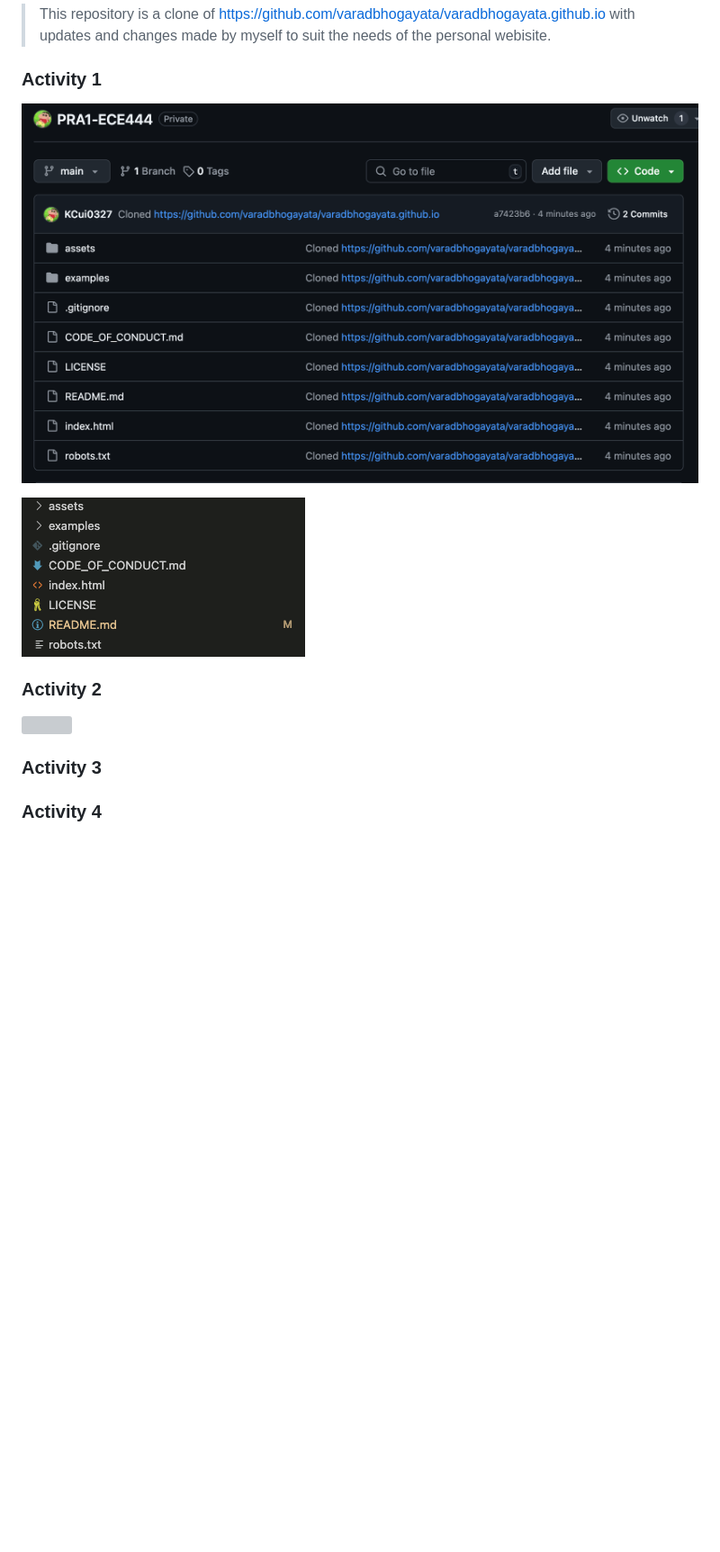
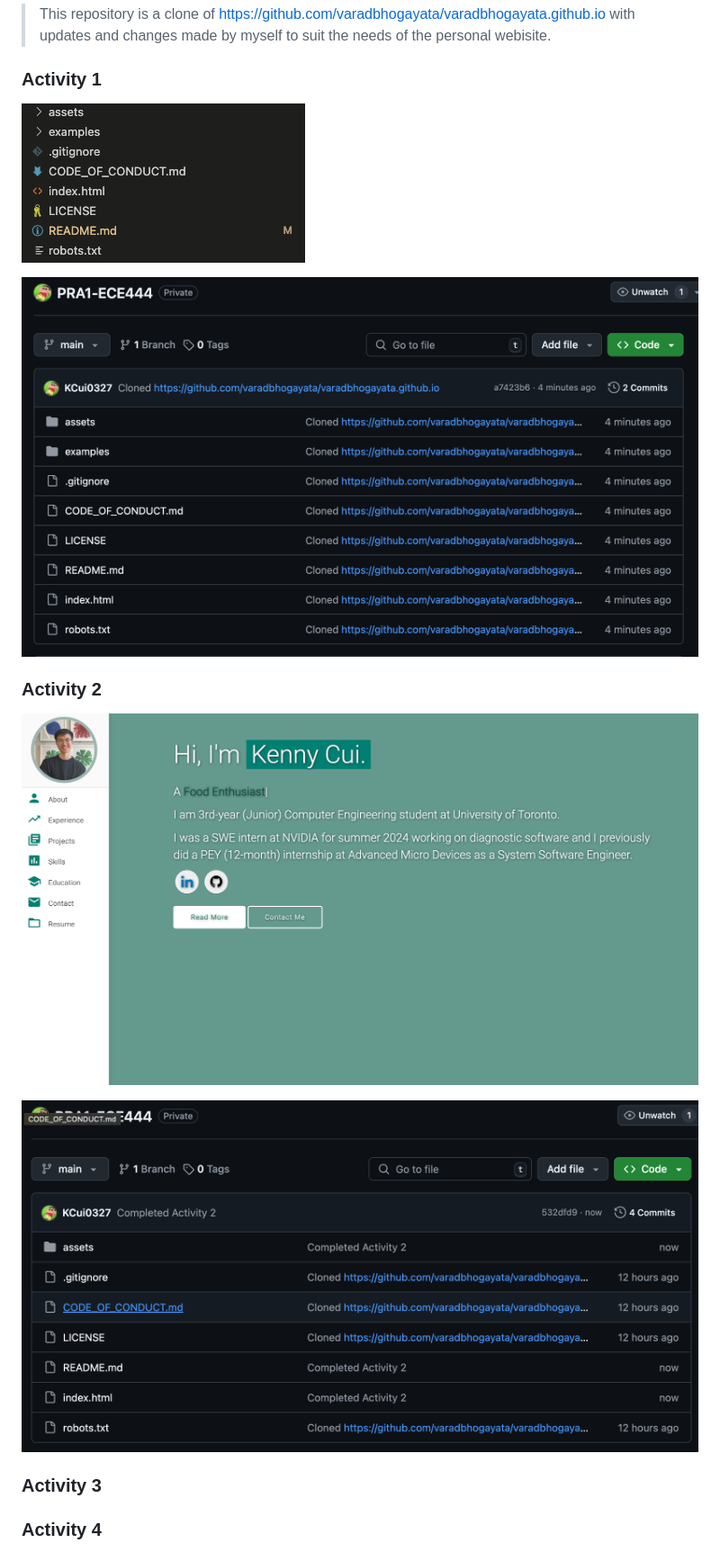
Before and after one commit to KCui0327/PRA1-ECE444, a Markdown page: README.md, the part around the change. Shown: that part at 90% size. GitHub-like rendering; pictures changed too: assets/img/activity_2_2.png (added); blank space fills up the shorter version; grey boxes are pictures that could not be loaded.

Commit message:
Added repo image for activity 2 and fixed image path for README

```diff
--- a/README.md
+++ b/README.md
@@ -4,13 +4,15 @@
 
 ### Activity 1
 
-![](assets/activity_1_part4_2.png)
+![](assets/img/activity_1_1.png)
 
-![](assets/activity_1_part4_1.png)
+![](assets/img/activity_1_2.png)
 
 ### Activity 2
 
-![](assets/activity_2.png)
+![](assets/img/activity_2_1.png)
+
+![](assets/img/activity_2_2.png)
 
 ### Activity 3
 
```
Also changed, not shown: assets/img/activity_1_1.png (renamed from assets/activity_1_part4_1.png), assets/img/activity_1_2.png (renamed from assets/activity_1_part4_2.png), assets/img/activity_2_1.png (renamed from assets/img/activity_2.png).
